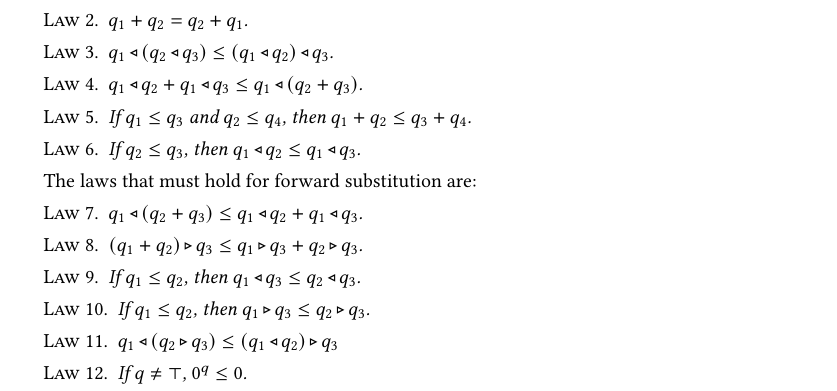
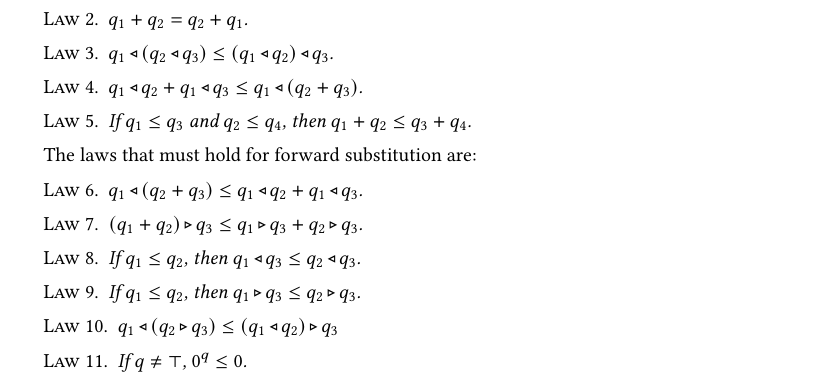
Before and after one commit to zydras07/lfcs-internship-2026, a LaTeX paper (report/internship-report-cbpv.tex): part of page 2 of 11, cut so that both start at the same text. Compiled offline with pdfLaTeX.

Commit message:
Removed one side of scale mono from CBPV report

```diff
--- a/report/internship-report-cbpv.tex
+++ b/report/internship-report-cbpv.tex
@@ -341,10 +341,10 @@ The laws that must hold for the algebra are:
   If $q_1 \le q_3$ and $q_2 \le q_4$, then $q_1 + q_2 \le q_3 + q_4$.
 \end{law}
 
-\begin{law}
-\label{law:mul-mono-left}
-  If $q_2 \le q_3$, then $q_1 \scale q_2 \le q_1 \scale q_3$.
-\end{law}
+% \begin{law}
+% \label{law:mul-mono-left}
+%   If $q_2 \le q_3$, then $q_1 \scale q_2 \le q_1 \scale q_3$.
+% \end{law}
 
 The laws that must hold for forward substitution are:
 
```
